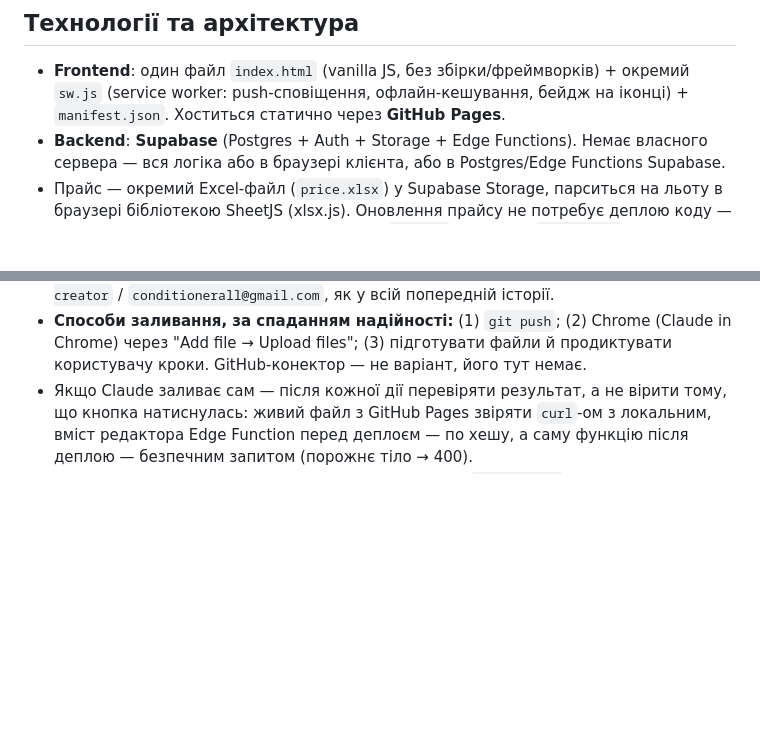
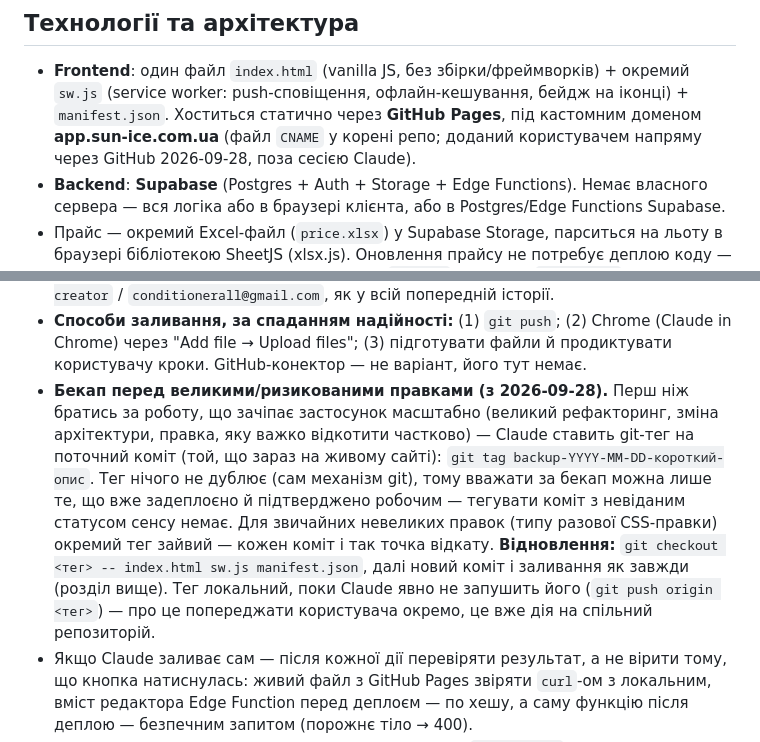
Before and after one commit to conditionerall-creator/sun-ice, a Markdown page: CLAUDE.md, 2 parts joined by grey strips. GitHub-like rendering; blank space fills up the shorter version.

```diff
--- a/CLAUDE.md
+++ b/CLAUDE.md
@@ -24,7 +24,9 @@ Excel-прайс і ручне спілкування: дилер відкрив
 
 - **Frontend**: один файл `index.html` (vanilla JS, без збірки/фреймворків) + окремий
   `sw.js` (service worker: push-сповіщення, офлайн-кешування, бейдж на іконці) +
-  `manifest.json`. Хоститься статично через **GitHub Pages**.
+  `manifest.json`. Хоститься статично через **GitHub Pages**, під кастомним доменом
+  **app.sun-ice.com.ua** (файл `CNAME` у корені репо; доданий користувачем напряму
+  через GitHub 2026-09-28, поза сесією Claude).
 - **Backend**: **Supabase** (Postgres + Auth + Storage + Edge Functions). Немає власного
   сервера — вся логіка або в браузері клієнта, або в Postgres/Edge Functions Supabase.
 - Прайс — окремий Excel-файл (`price.xlsx`) у Supabase Storage, парситься на льоту в
@@ -58,6 +60,17 @@ Excel-прайс і ручне спілкування: дилер відкрив
 - **Способи заливання, за спаданням надійності:** (1) `git push`; (2) Chrome
   (Claude in Chrome) через "Add file → Upload files"; (3) підготувати файли й
   продиктувати користувачу кроки. GitHub-конектор — не варіант, його тут немає.
+- **Бекап перед великими/ризикованими правками (з 2026-09-28).** Перш ніж братись за
+  роботу, що зачіпає застосунок масштабно (великий рефакторинг, зміна архітектури,
+  правка, яку важко відкотити частково) — Claude ставить git-тег на поточний коміт
+  (той, що зараз на живому сайті): `git tag backup-YYYY-MM-DD-короткий-опис`. Тег
+  нічого не дублює (сам механізм git), тому вважати за бекап можна лише те, що вже
+  задеплоєно й підтверджено робочим — тегувати коміт з невіданим статусом сенсу
+  немає. Для звичайних невеликих правок (типу разової CSS-правки) окремий тег
+  зайвий — кожен коміт і так точка відкату. **Відновлення:** `git checkout <тег> --
+  index.html sw.js manifest.json`, далі новий коміт і заливання як завжди (розділ
+  вище). Тег локальний, поки Claude явно не запушить його (`git push origin <тег>`) —
+  про це попереджати користувача окремо, це вже дія на спільний репозиторій.
 - Якщо Claude заливає сам — після кожної дії перевіряти результат, а не вірити тому, що
   кнопка натиснулась: живий файл з GitHub Pages звіряти `curl`-ом з локальним, вміст
   редактора Edge Function перед деплоєм — по хешу, а саму функцію після деплою —
```
